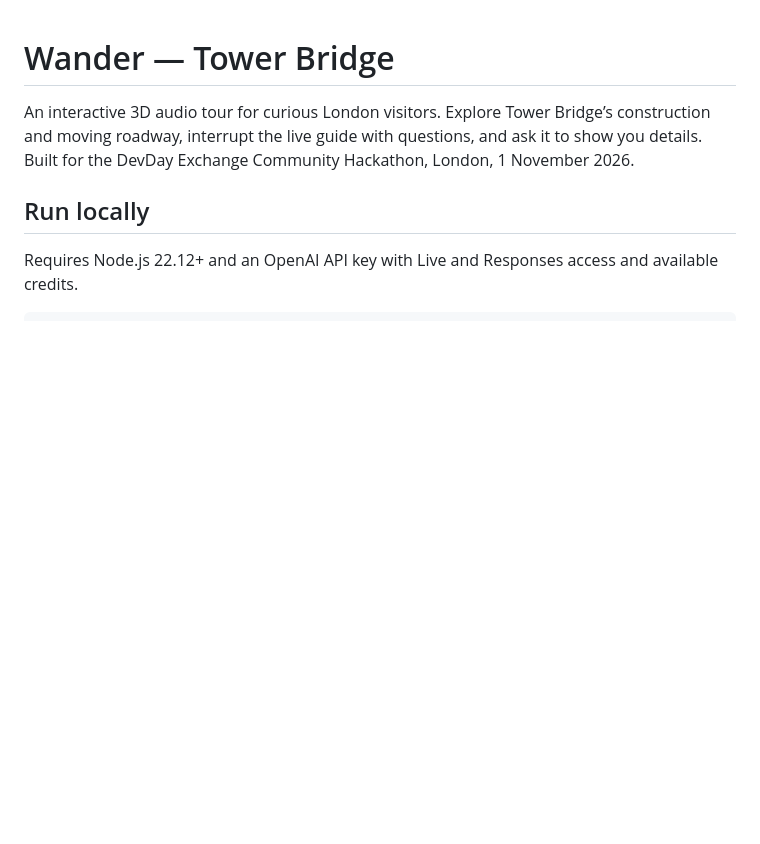
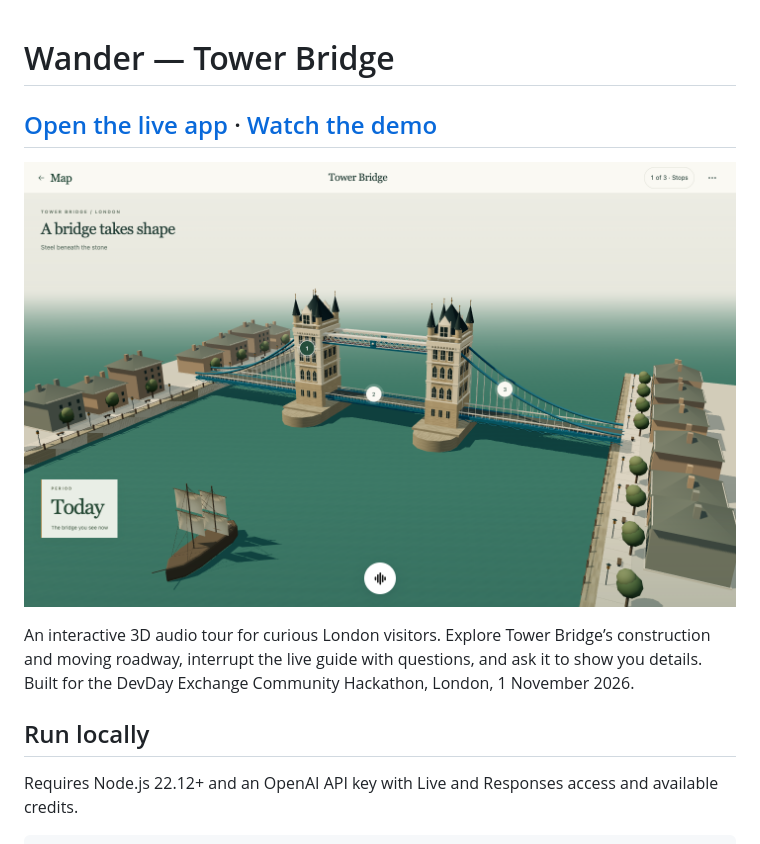
Before and after one commit to FranciscoMoretti/openai-hackathon, a Markdown page: README.md, the part around the change. Rendered like a GitHub page; pictures changed too: docs/images/wander-live.png (added); blank space fills up the shorter version.

Commit message:
Feature live app, demo video, and screenshot at top of README

```diff
--- a/README.md
+++ b/README.md
@@ -1,4 +1,8 @@
 # Wander — Tower Bridge
+
+## [Open the live app](https://wander-london.vercel.app/) · [Watch the demo](https://cap.so/s/nwc4v48adpqk2y2)
+
+[![Wander’s live Tower Bridge tour, with an interactive 3D bridge, three story checkpoints, and a voice guide.](docs/images/wander-live.png)](https://wander-london.vercel.app/)
 
 An interactive 3D audio tour for curious London visitors. Explore Tower Bridge’s construction and moving roadway, interrupt the live guide with questions, and ask it to show you details. Built for the DevDay Exchange Community Hackathon, London, 1 November 2026.
 
```
